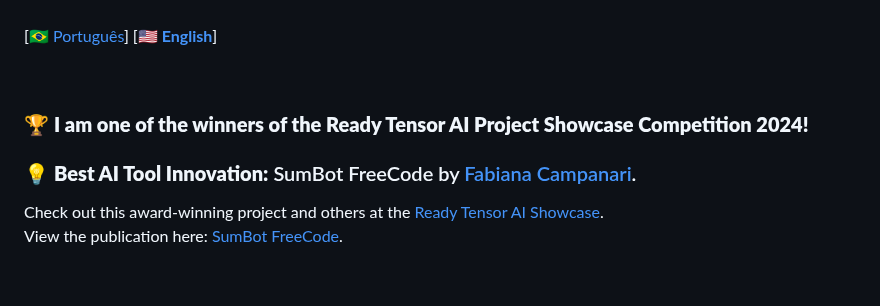
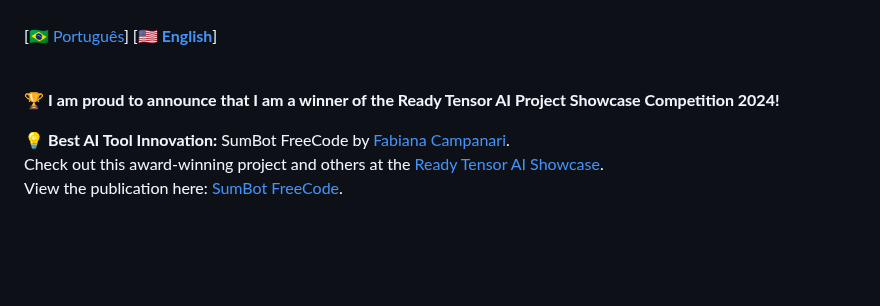
Before and after one commit to Mindful-AI-Assistants/SumBot, a Markdown page: README.md, the part around the change. GitHub-like rendering; blank space fills up the shorter version.

Commit message:
Update README.md
Signed-off-by: Fabiana 🚀  Campanari <113218619+FabianaCampanari@users.noreply.github.com>

```diff
--- a/README.md
+++ b/README.md
@@ -4,9 +4,9 @@
 
 <br>
 
-### 🏆 **I am one of the winners of the Ready Tensor AI Project Showcase Competition 2024!**
+🏆 **I am proud to announce that I am a winner of the Ready Tensor AI Project Showcase Competition 2024!**
 
-### 💡 **Best AI Tool Innovation:** SumBot FreeCode by [Fabiana Campanari](https://github.com/FabianaCampanari).
+💡 **Best AI Tool Innovation:** SumBot FreeCode by [Fabiana Campanari](https://github.com/FabianaCampanari).
 Check out this award-winning project and others at the [Ready Tensor AI Showcase](https://app.readytensor.ai/competition).
 View the publication here: [SumBot FreeCode](https://app.readytensor.ai/publications/uaWsno2Z7r2a).
 
```
